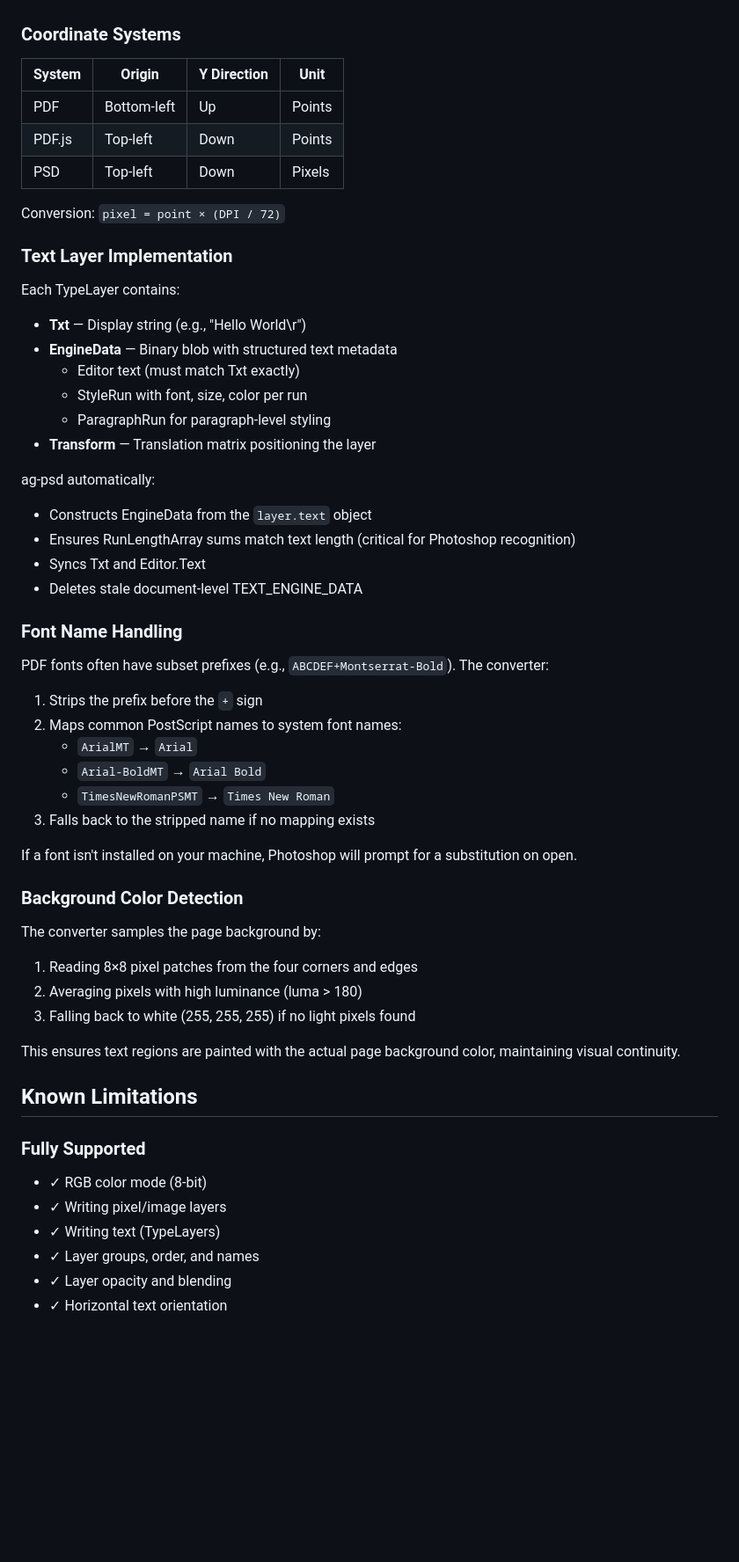
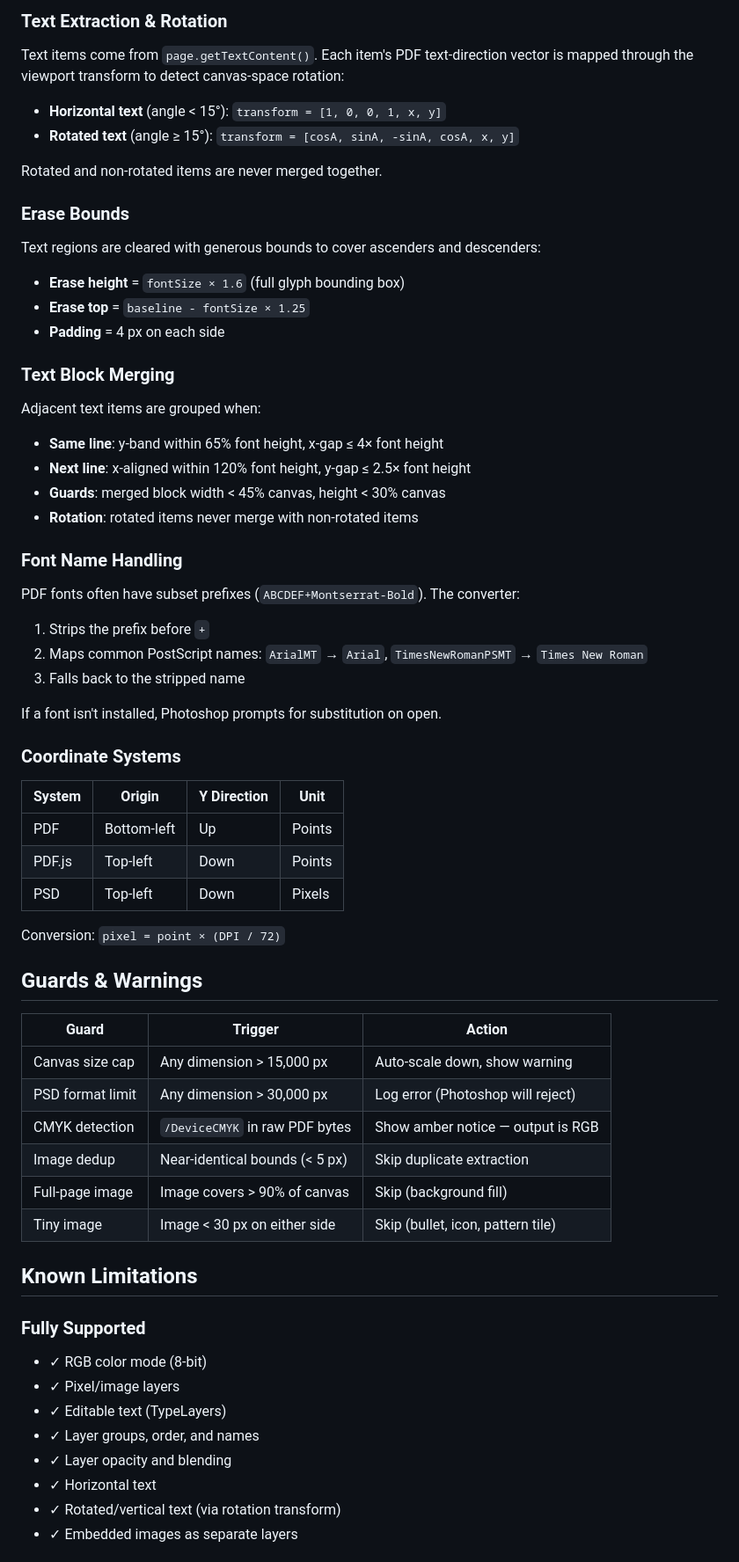
Before and after one commit to SleepingFolktales/pdf_to_psd, a Markdown page: README.md, the part around one of its changes. Shown at 88% size. GitHub-like rendering; blank space fills up the shorter version.

```diff
--- a/README.md
+++ b/README.md
@@ -110,3 +134,35 @@ Single HTML file with:
+### Text Extraction & Rotation
+
+Text items come from `page.getTextContent()`. Each item's PDF text-direction vector is mapped through the viewport transform to detect canvas-space rotation:
+
+- **Horizontal text** (angle < 15°): `transform = [1, 0, 0, 1, x, y]`
+- **Rotated text** (angle ≥ 15°): `transform = [cosA, sinA, -sinA, cosA, x, y]`
+
+Rotated and non-rotated items are never merged together.
+
+### Erase Bounds
+
+Text regions are cleared with generous bounds to cover ascenders and descenders:
+- **Erase height** = `fontSize × 1.6` (full glyph bounding box)
+- **Erase top** = `baseline - fontSize × 1.25`
+- **Padding** = 4 px on each side
+
+### Text Block Merging
+
+Adjacent text items are grouped when:
+- **Same line**: y-band within 65% font height, x-gap ≤ 4× font height
+- **Next line**: x-aligned within 120% font height, y-gap ≤ 2.5× font height
+- **Guards**: merged block width < 45% canvas, height < 30% canvas
+- **Rotation**: rotated items never merge with non-rotated items
+
+### Font Name Handling
+
+PDF fonts often have subset prefixes (`ABCDEF+Montserrat-Bold`). The converter:
+1. Strips the prefix before `+`
+2. Maps common PostScript names: `ArialMT` → `Arial`, `TimesNewRomanPSMT` → `Times New Roman`
+3. Falls back to the stripped name
+
+If a font isn't installed, Photoshop prompts for substitution on open.
 
 ### Coordinate Systems
 
@@ -118,50 +174,26 @@ Single HTML file with:
 
 Conversion: `pixel = point × (DPI / 72)`
 
-### Text Layer Implementation
+## Guards & Warnings
 
-Each TypeLayer contains:
-- **Txt** — Display string (e.g., "Hello World\r")
-- **EngineData** — Binary blob with structured text metadata
-  - Editor text (must match Txt exactly)
-  - StyleRun with font, size, color per run
-  - ParagraphRun for paragraph-level styling
-- **Transform** — Translation matrix positioning the layer
-
-ag-psd automatically:
-- Constructs EngineData from the `layer.text` object
-- Ensures RunLengthArray sums match text length (critical for Photoshop recognition)
-- Syncs Txt and Editor.Text
-- Deletes stale document-level TEXT_ENGINE_DATA
-
-### Font Name Handling
-
-PDF fonts often have subset prefixes (e.g., `ABCDEF+Montserrat-Bold`). The converter:
-1. Strips the prefix before the `+` sign
-2. Maps common PostScript names to system font names:
-   - `ArialMT` → `Arial`
-   - `Arial-BoldMT` → `Arial Bold`
-   - `TimesNewRomanPSMT` → `Times New Roman`
-3. Falls back to the stripped name if no mapping exists
-
-If a font isn't installed on your machine, Photoshop will prompt for a substitution on open.
-
-### Background Color Detection
-
-The converter samples the page background by:
-1. Reading 8×8 pixel patches from the four corners and edges
-2. Averaging pixels with high luminance (luma > 180)
-3. Falling back to white (255, 255, 255) if no light pixels found
-
-This ensures text regions are painted with the actual page background color, maintaining visual continuity.
+| Guard | Trigger | Action |
+|-------|---------|--------|
+| Canvas size cap | Any dimension > 15,000 px | Auto-scale down, show warning |
+| PSD format limit | Any dimension > 30,000 px | Log error (Photoshop will reject) |
+| CMYK detection | `/DeviceCMYK` in raw PDF bytes | Show amber notice — output is RGB |
+| Image dedup | Near-identical bounds (< 5 px) | Skip duplicate extraction |
+| Full-page image | Image covers > 90% of canvas | Skip (background fill) |
+| Tiny image | Image < 30 px on either side | Skip (bullet, icon, pattern tile) |
 
 ## Known Limitations
 
 ### Fully Supported
 - ✓ RGB color mode (8-bit)
-- ✓ Writing pixel/image layers
-- ✓ Writing text (TypeLayers)
+- ✓ Pixel/image layers
+- ✓ Editable text (TypeLayers)
 - ✓ Layer groups, order, and names
 - ✓ Layer opacity and blending
-- ✓ Horizontal text orientation
+- ✓ Horizontal text
+- ✓ Rotated/vertical text (via rotation transform)
+- ✓ Embedded images as separate layers
 
```
Also changed, not shown: other parts of README.md (+130 -112 lines).
